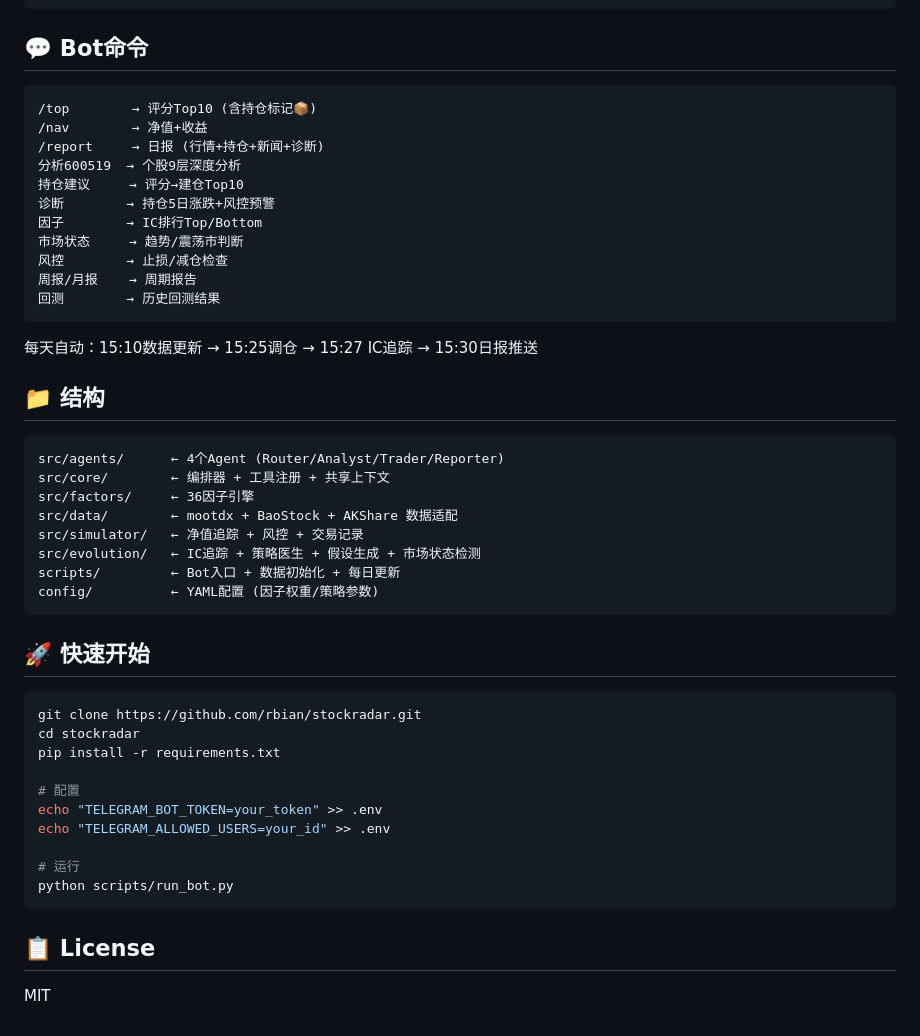
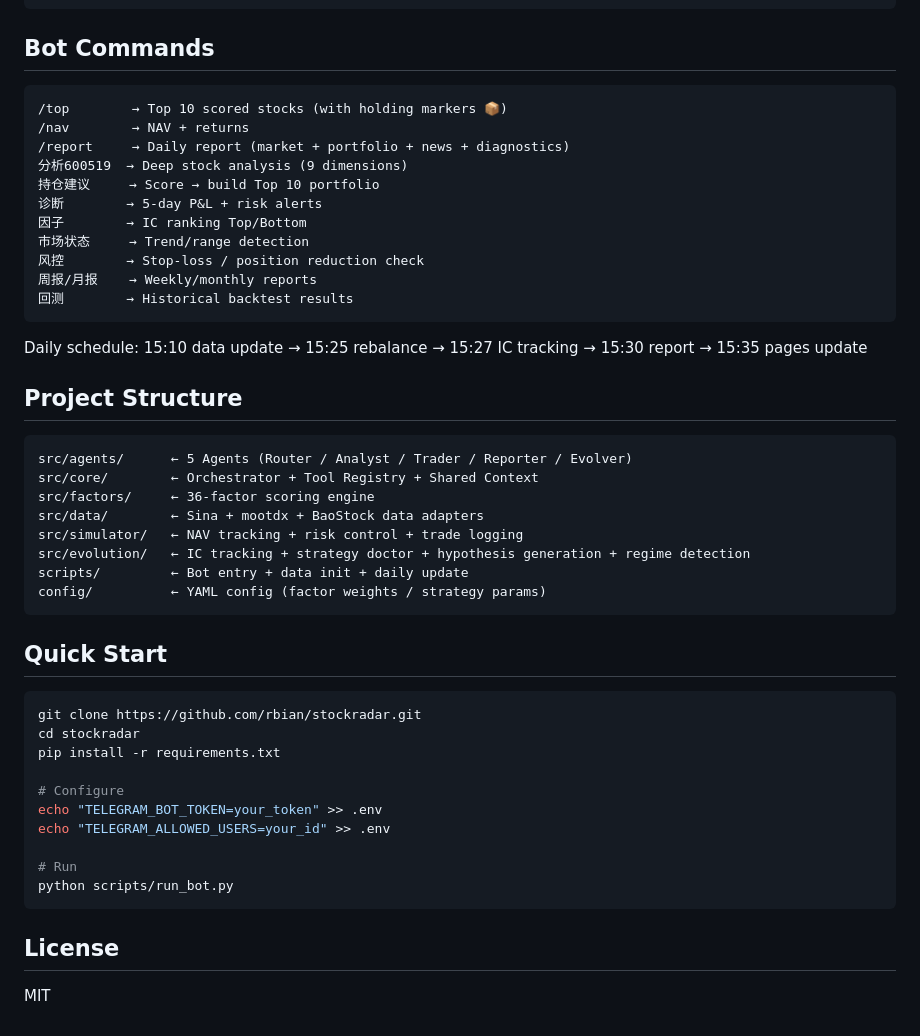
Before and after one commit to rbian/stockradar, a Markdown page: README.md, the part around one of its changes. GitHub-like rendering.

````diff
--- a/README.md
+++ b/README.md
@@ -76,52 +80,52 @@ LLM   10% ──── 新闻情绪·估值研判 等
    Data (Sina + mootdx + BaoStock)
 ```
 
-## 💬 Bot命令
+## Bot Commands
 
 ```
-/top        → 评分Top10 (含持仓标记📦)
-/nav        → 净值+收益
-/report     → 日报 (行情+持仓+新闻+诊断)
-分析600519  → 个股9层深度分析
-持仓建议     → 评分→建仓Top10
-诊断        → 持仓5日涨跌+风控预警
-因子        → IC排行Top/Bottom
-市场状态     → 趋势/震荡市判断
-风控        → 止损/减仓检查
-周报/月报    → 周期报告
-回测        → 历史回测结果
+/top        → Top 10 scored stocks (with holding markers 📦)
+/nav        → NAV + returns
+/report     → Daily report (market + portfolio + news + diagnostics)
+分析600519  → Deep stock analysis (9 dimensions)
+持仓建议     → Score → build Top 10 portfolio
+诊断        → 5-day P&L + risk alerts
+因子        → IC ranking Top/Bottom
+市场状态     → Trend/range detection
+风控        → Stop-loss / position reduction check
+周报/月报    → Weekly/monthly reports
+回测        → Historical backtest results
 ```
 
-每天自动：15:10数据更新 → 15:25调仓 → 15:27 IC追踪 → 15:30日报推送
+Daily schedule: 15:10 data update → 15:25 rebalance → 15:27 IC tracking → 15:30 report → 15:35 pages update
 
-## 📁 结构
+## Project Structure
 
 ```
-src/agents/      ← 4个Agent (Router/Analyst/Trader/Reporter)
-src/core/        ← 编排器 + 工具注册 + 共享上下文
-src/factors/     ← 36因子引擎
-src/data/        ← mootdx + BaoStock + AKShare 数据适配
-src/simulator/   ← 净值追踪 + 风控 + 交易记录
-src/evolution/   ← IC追踪 + 策略医生 + 假设生成 + 市场状态检测
-scripts/         ← Bot入口 + 数据初始化 + 每日更新
-config/          ← YAML配置 (因子权重/策略参数)
+src/agents/      ← 5 Agents (Router / Analyst / Trader / Reporter / Evolver)
+src/core/        ← Orchestrator + Tool Registry + Shared Context
+src/factors/     ← 36-factor scoring engine
+src/data/        ← Sina + mootdx + BaoStock data adapters
+src/simulator/   ← NAV tracking + risk control + trade logging
+src/evolution/   ← IC tracking + strategy doctor + hypothesis generation + regime detection
+scripts/         ← Bot entry + data init + daily update
+config/          ← YAML config (factor weights / strategy params)
 ```
 
-## 🚀 快速开始
+## Quick Start
 
 ```bash
 git clone https://github.com/rbian/stockradar.git
 cd stockradar
 pip install -r requirements.txt
 
-# 配置
+# Configure
 echo "TELEGRAM_BOT_TOKEN=your_token" >> .env
 echo "TELEGRAM_ALLOWED_USERS=your_id" >> .env
 
-# 运行
+# Run
 python scripts/run_bot.py
 ```
 
-## 📋 License
+## License
 
 MIT
````
Also changed, not shown: other parts of README.md (+32 -28 lines), README_CN.md (added, +106 -0 lines).
